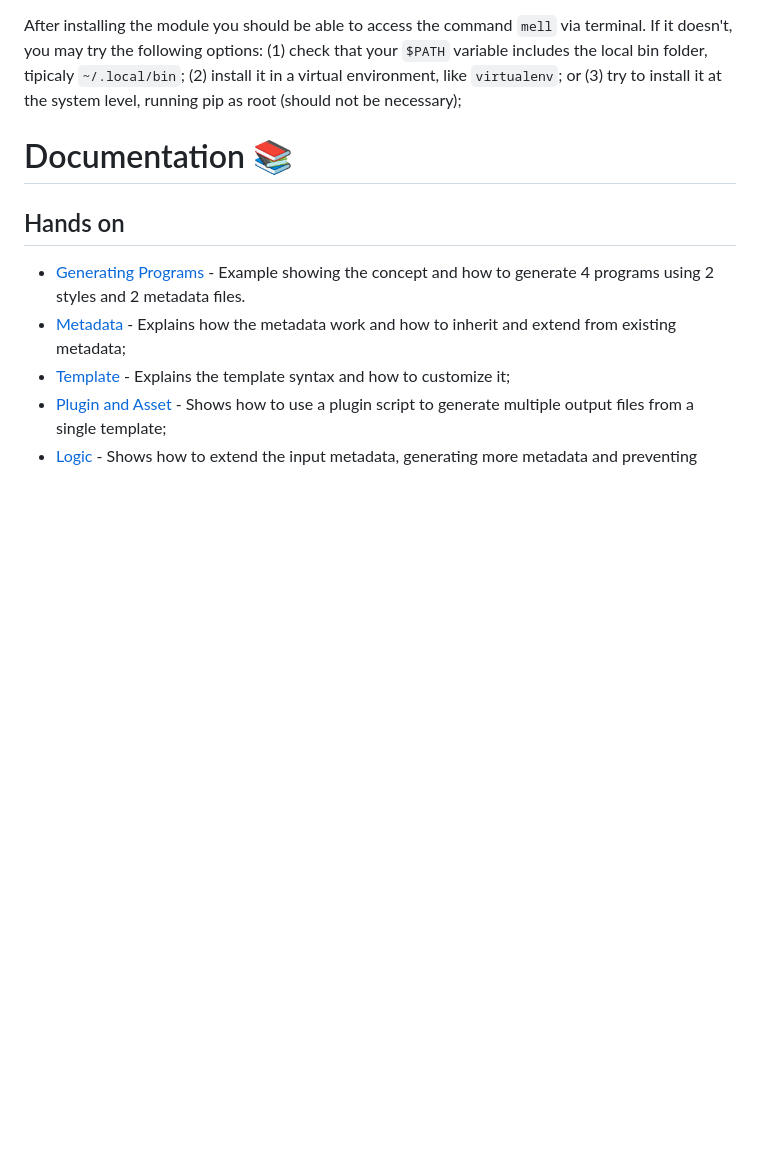
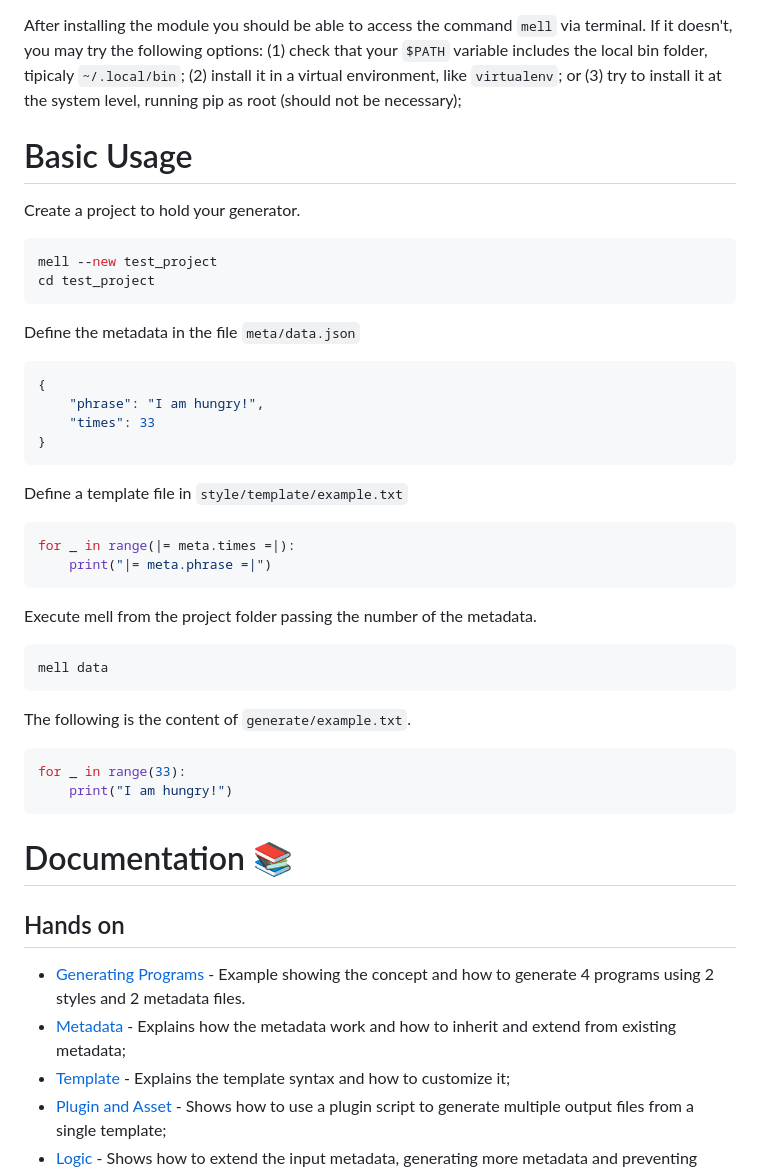
Before and after one commit to diegofps/mell, a Markdown page: README.md, the part around the change. GitHub-like rendering; blank space fills up the shorter version.

Commit message:
Adding basic usage

````diff
--- a/README.md
+++ b/README.md
@@ -53,6 +53,44 @@ pip uninstall mell
 ```
 
 After installing the module you should be able to access the command `mell` via terminal. If it doesn't, you may try the following options: (1) check that your `$PATH` variable includes the local bin folder, tipicaly `~/.local/bin`; (2) install it in a virtual environment, like `virtualenv`; or (3) try to install it at the system level, running pip as root (should not be necessary);
+
+# Basic Usage
+
+Create a project to hold your generator.
+
+```shell
+mell --new test_project
+cd test_project
+```
+
+Define the metadata in the file `meta/data.json`
+
+```json
+{
+    "phrase": "I am hungry!",
+    "times": 33
+}
+```
+
+Define a template file in `style/template/example.txt`
+
+```python
+for _ in range(|= meta.times =|):
+    print("|= meta.phrase =|")
+```
+
+Execute mell from the project folder passing the number of the metadata.
+
+```shell
+mell data
+```
+
+The following is the content of `generate/example.txt`.
+
+```python
+for _ in range(33):
+    print("I am hungry!")
+```
 
 # Documentation <font size="5">📚</font>
 
````
